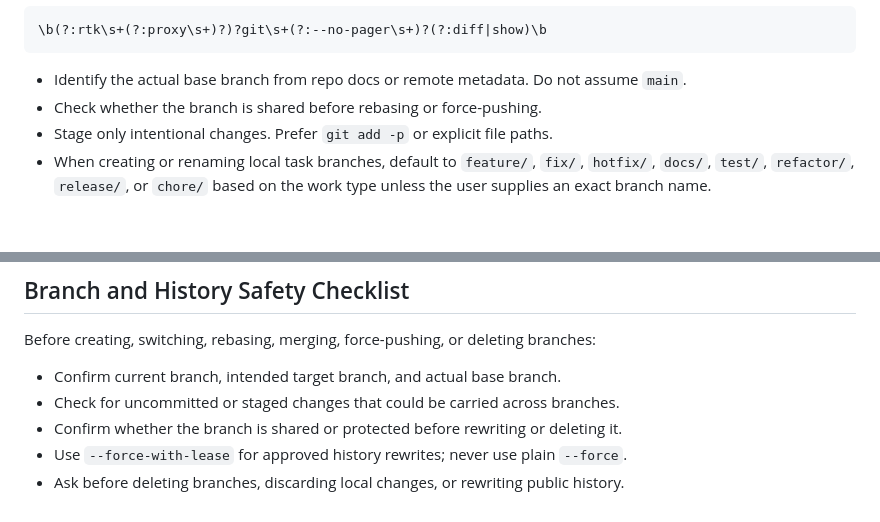
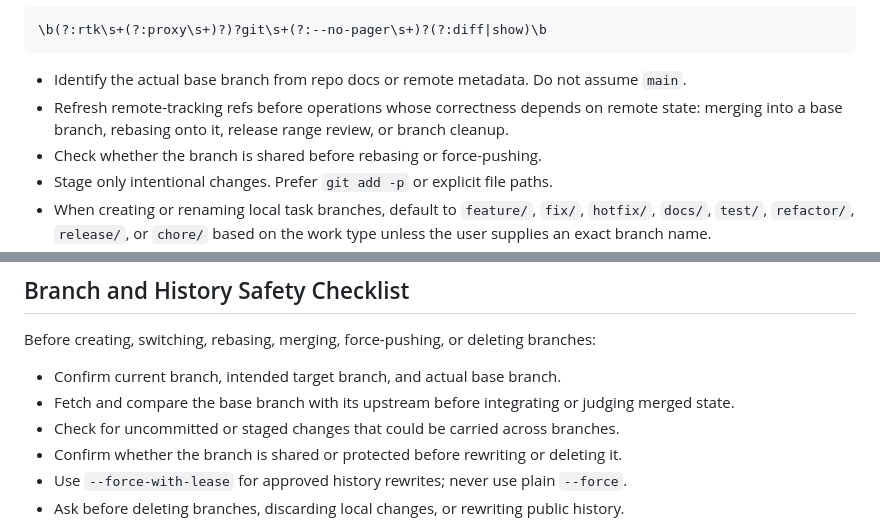
Before and after one commit to mabyko/AgentSkills, a Markdown page: skills/git-workflow/SKILL.md, 2 parts joined by grey strips. Rendered like a GitHub page; blank space fills up the shorter version.

Commit message:
docs(git-workflow): sync remote state before remote-dependent ops
Refresh remote-tracking refs before operations whose correctness depends
on remote state:
- SKILL.md: fetch/compare upstream before merge, rebase, release range,
  and branch judgement guards
- branch-cleanup.md: fetch before checking merged/remote status
- linear-history.md: "Sync The Target First" — ff base to origin, stop on divergence

Applied from docs/git-workflow-remote-state (27b35aa).

Co-Authored-By: Claude Opus 4.8 (1M context) <noreply@anthropic.com>
Signed-off-by: Eugene Epilo9er <epilo9er@gmail.com>

````diff
--- a/skills/git-workflow/SKILL.md
+++ b/skills/git-workflow/SKILL.md
@@ -44,6 +44,7 @@ Diff-producing guards should match both `diff` and `show`:
 ```
 
 - Identify the actual base branch from repo docs or remote metadata. Do not assume `main`.
+- Refresh remote-tracking refs before operations whose correctness depends on remote state: merging into a base branch, rebasing onto it, release range review, or branch cleanup.
 - Check whether the branch is shared before rebasing or force-pushing.
 - Stage only intentional changes. Prefer `git add -p` or explicit file paths.
 - When creating or renaming local task branches, default to `feature/`, `fix/`, `hotfix/`, `docs/`, `test/`, `refactor/`, `release/`, or `chore/` based on the work type unless the user supplies an exact branch name.
@@ -86,6 +87,7 @@ Before any user-requested commit or amend:
 Before creating, switching, rebasing, merging, force-pushing, or deleting branches:
 
 - Confirm current branch, intended target branch, and actual base branch.
+- Fetch and compare the base branch with its upstream before integrating or judging merged state.
 - Check for uncommitted or staged changes that could be carried across branches.
 - Confirm whether the branch is shared or protected before rewriting or deleting it.
 - Use `--force-with-lease` for approved history rewrites; never use plain `--force`.
````
Also changed, not shown: 2 other files.
